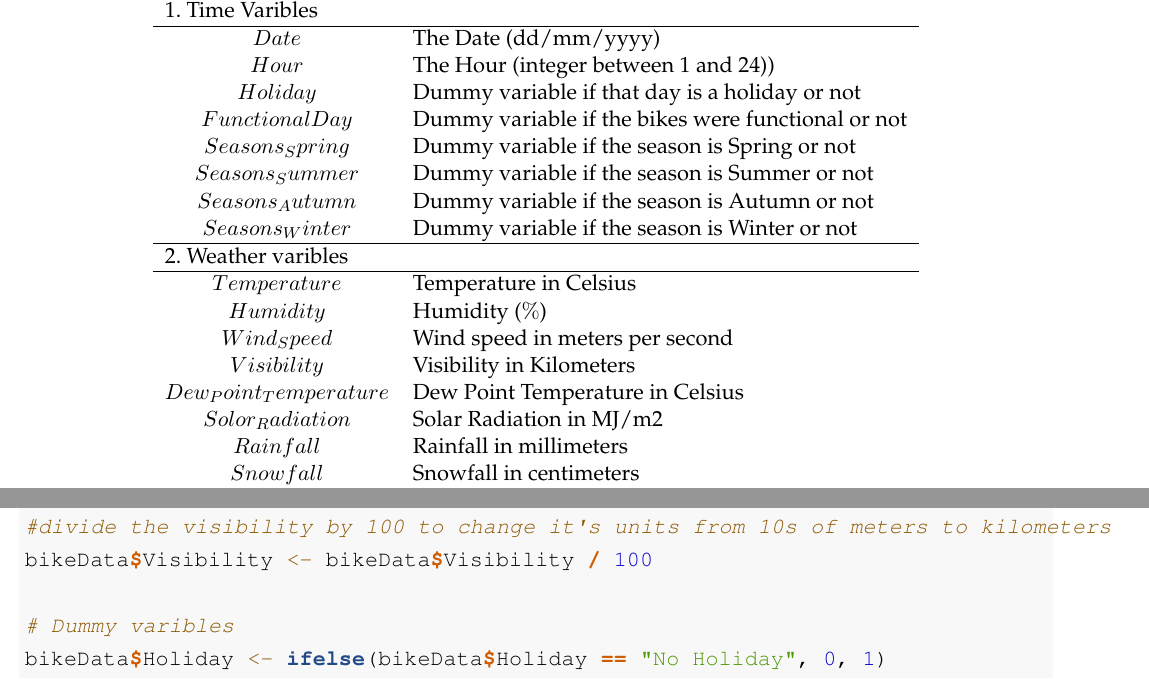
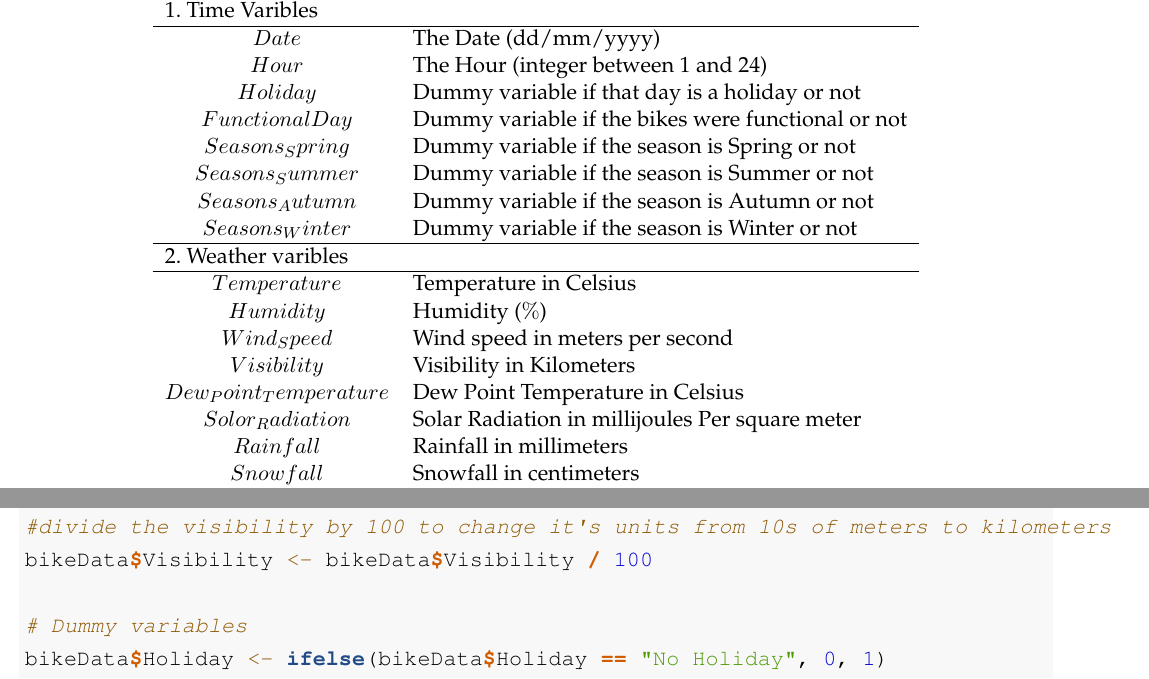
Before and after one commit to AJmods/SeoulBikeAnalysis, an R Markdown document (DatasetIntroduction.Rmd): two parts of pages 1 and 2 of 3, joined at a grey line, cut so that both start at the same text. The pictures show the output file DatasetIntroduction.pdf that the author committed with the source.

Commit message:
improved formatting more

```diff
--- a/DatasetIntroduction.Rmd
+++ b/DatasetIntroduction.Rmd
@@ -60,7 +60,7 @@ $Humidity$&Humidity ($\%$)\\
 $Wind_Speed$&Wind speed in meters per second\\
 $Visibility$&Visibility in Kilometers\\
 $Dew_Point_Temperature$&Dew Point Temperature in Celsius\\
-$Solor_Radiation$&Solar Radiation in MJ/m2\\
+$Solor_Radiation$&Solar Radiation in millijoules Per square meter\\
 $Rainfall$&Rainfall in millimeters\\
 $Snowfall$&Snowfall in centimeters\\
 \hline
@@ -97,7 +97,7 @@ bikeData <- bikeData %>%
 #divide the visibility by 100 to change it's units from 10s of meters to kilometers
 bikeData$Visibility <- bikeData$Visibility / 100
 
-# Dummy varibles
+# Dummy variables
 bikeData$Holiday <- ifelse(bikeData$Holiday == "No Holiday", 0, 1)
 bikeData$Functioning_Day <- ifelse(bikeData$Functioning_Day == "Yes", 1, 0)
 
```
Also changed, not shown: DatasetIntroduction.pdf, DatasetIntroduction.Rmd (2 more changed lines).
